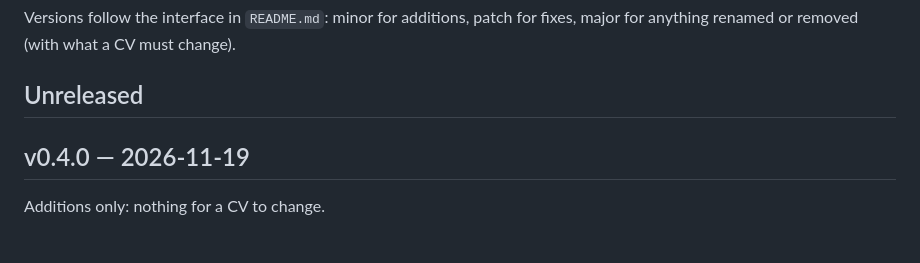
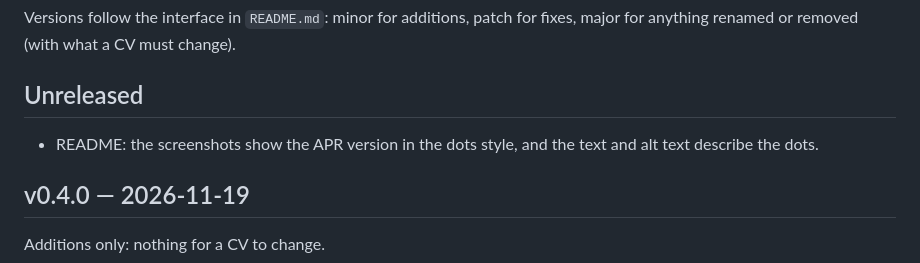
Before and after one commit to JimWallace/waterloo-health-cv-template, a Markdown page: CHANGELOG.md, the part around the change. GitHub-like rendering; blank space fills up the shorter version.

```diff
--- a/CHANGELOG.md
+++ b/CHANGELOG.md
@@ -4,6 +4,9 @@ Versions follow the interface in `README.md`: minor for additions, patch for
 fixes, major for anything renamed or removed (with what a CV must change).
 
 ## Unreleased
+
+- README: the screenshots show the APR version in the dots style, and the text
+  and alt text describe the dots.
 
 ## v0.4.0 — 2026-11-19
 
```
Also changed, not shown: README.md (+10 -6 lines), docs/images/apr-publications.png, docs/images/apr-records.png, docs/images/plain-vs-apr.png.
